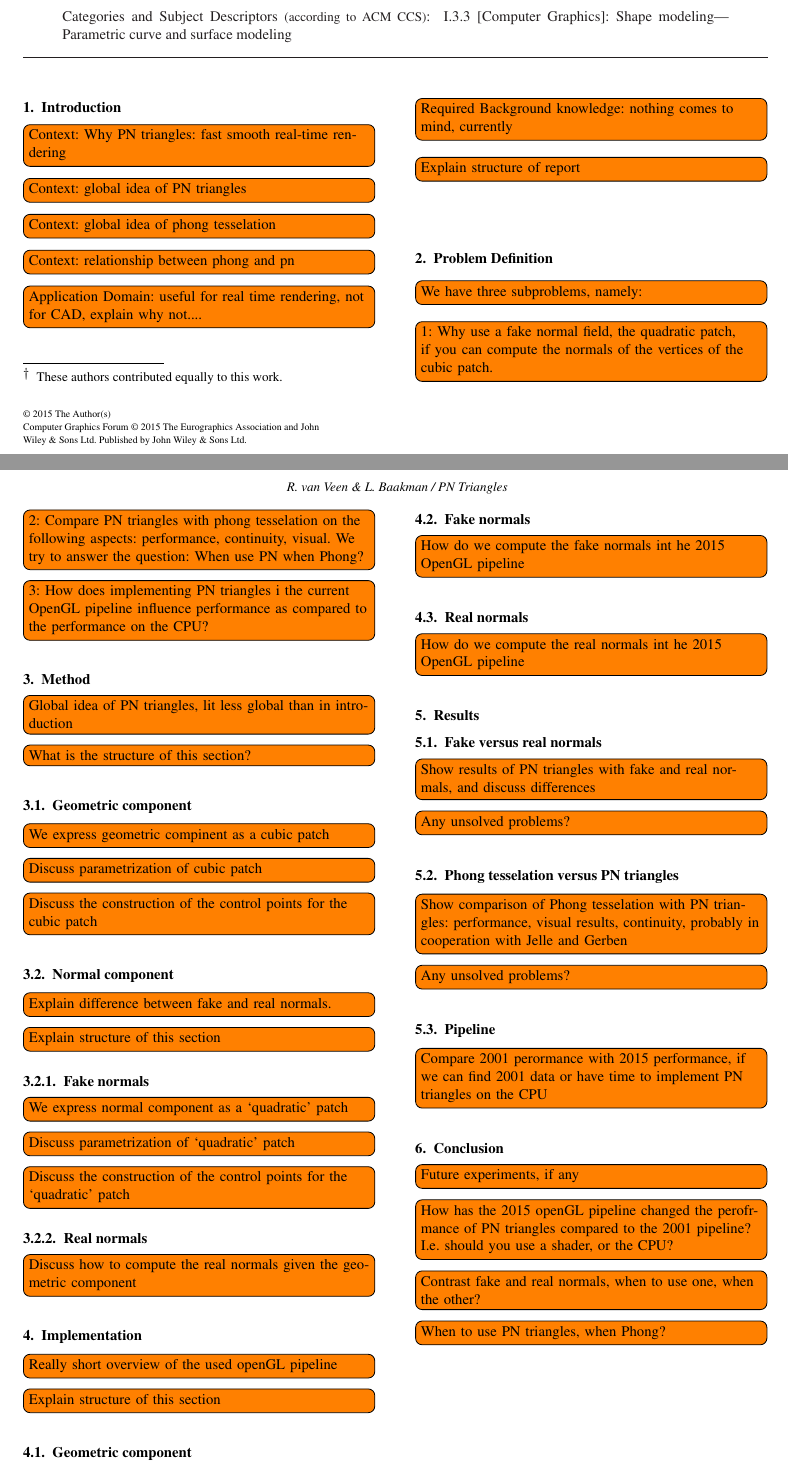
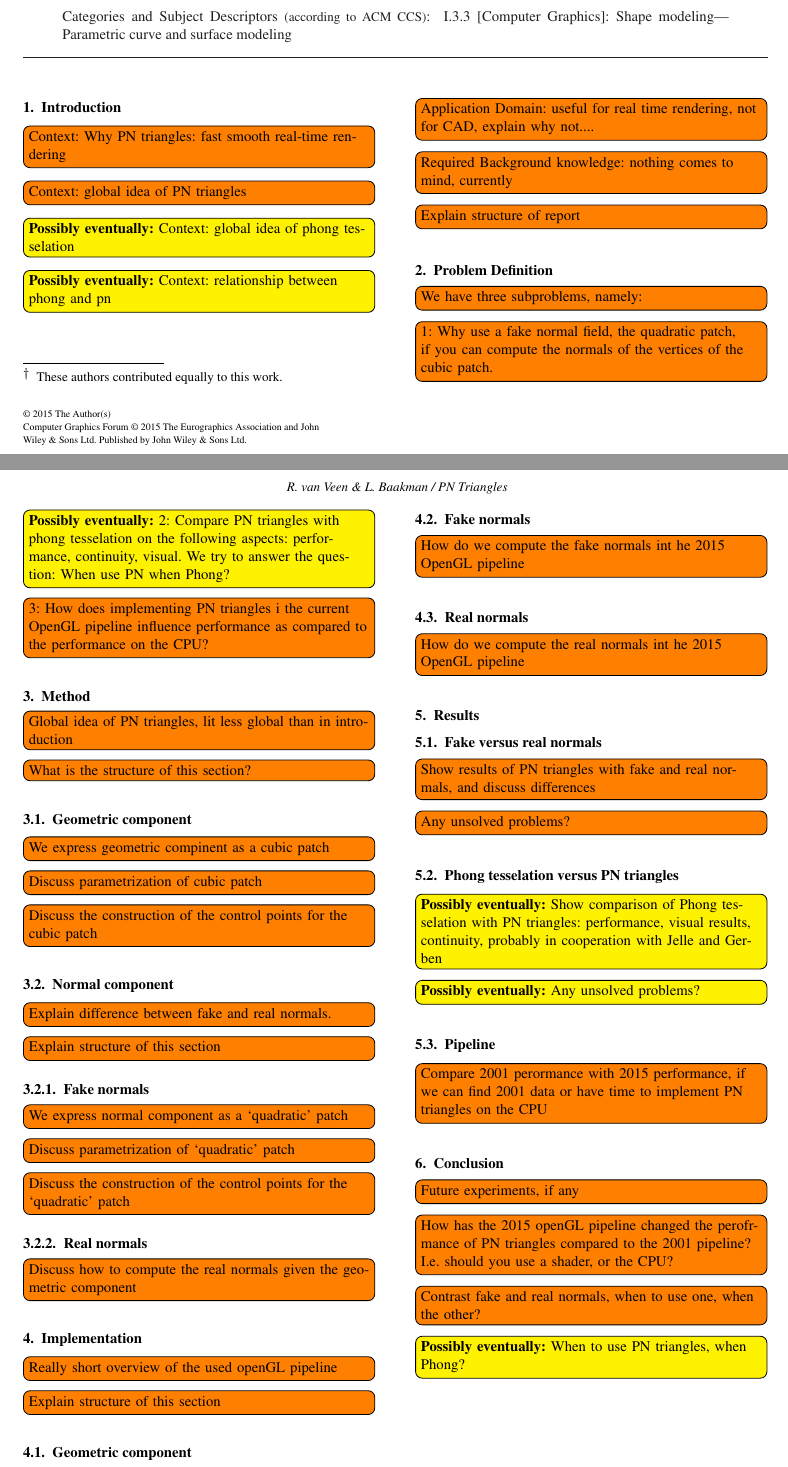
Before and after one commit to lauraBaakman/Advanced-Computer-Graphics, a LaTeX document (report/main.tex, which reads report/content/conclusion.tex, report/content/introduction.tex, report/content/problem.tex): two parts of pages 1 and 2 of 2, joined at a grey line, cut so that both start at the same text. Compiled offline with LaTeX, dvips and Ghostscript.

Commit message:
Added todo for stuff that we might do eventually, just not right now.

```diff
--- a/report/content/conclusion.tex
+++ b/report/content/conclusion.tex
@@ -6,4 +6,4 @@
 
 \todo[inline]{How has the 2015 openGL pipeline changed the perofrmance of PN triangles compared to the 2001 pipeline? I.e. should you use a shader, or the CPU?}
 \todo[inline]{Contrast fake and real normals, when to use one, when the other?}
-\todo[inline]{When to use PN triangles, when Phong?}
+\future{When to use PN triangles, when Phong?}
--- a/report/content/introduction.tex
+++ b/report/content/introduction.tex
@@ -4,8 +4,8 @@
 
 \todo[inline]{Context: Why PN triangles: fast smooth real-time rendering}
 \todo[inline]{Context: global idea of PN triangles}
-\todo[inline]{Context: global idea of phong tesselation}
-\todo[inline]{Context: relationship between phong and pn}
+\future{Context: global idea of phong tesselation}
+\future{Context: relationship between phong and pn}
 
 \todo[inline]{Application Domain: useful for real time rendering, not for CAD, explain why not....}
 
--- a/report/content/problem.tex
+++ b/report/content/problem.tex
@@ -5,6 +5,6 @@
 
 \todo[inline]{1: Why use a fake normal field, the quadratic patch, if you can compute the normals of the vertices of the cubic patch.}
 
-\todo[inline]{2: Compare PN triangles with phong tesselation on the following aspects: performance, continuity, visual. We try to answer the question: When use PN when Phong?}
+\future{2: Compare PN triangles with phong tesselation on the following aspects: performance, continuity, visual. We try to answer the question: When use PN when Phong?}
 
 \todo[inline]{3: How does implementing PN triangles i the current OpenGL pipeline influence performance as compared to the performance on the CPU?}
--- a/report/content/results.tex
+++ b/report/content/results.tex
@@ -7,8 +7,8 @@
 	\todo[inline]{Any unsolved problems?}
 
 \subsection{Phong tesselation versus PN triangles}
-	\todo[inline]{Show comparison of Phong tesselation with PN triangles: performance, visual results, continuity, probably in cooperation with Jelle and Gerben}
-	\todo[inline]{Any unsolved problems?}
+	\future{Show comparison of Phong tesselation with PN triangles: performance, visual results, continuity, probably in cooperation with Jelle and Gerben}
+	\future{Any unsolved problems?}
 
 \subsection{Pipeline}
 	\todo[inline]{Compare 2001 perormance with 2015 performance, if we can find 2001 data or have time to implement PN triangles on the CPU}
--- a/report/main.tex
+++ b/report/main.tex
@@ -68,6 +68,7 @@
 \usepackage{todonotes}
 \newcommand{\laura}[1]{\todo[inline, color=red]{\textbf{laura:} #1}}
 \newcommand{\rick}[1]{\todo[inline, color=green]{\textbf{rick:} #1}}
+\newcommand{\future}[1]{\todo[inline, color=yellow]{\textbf{Possibly eventually:} #1}}
 
 % Settings for header
 
```
